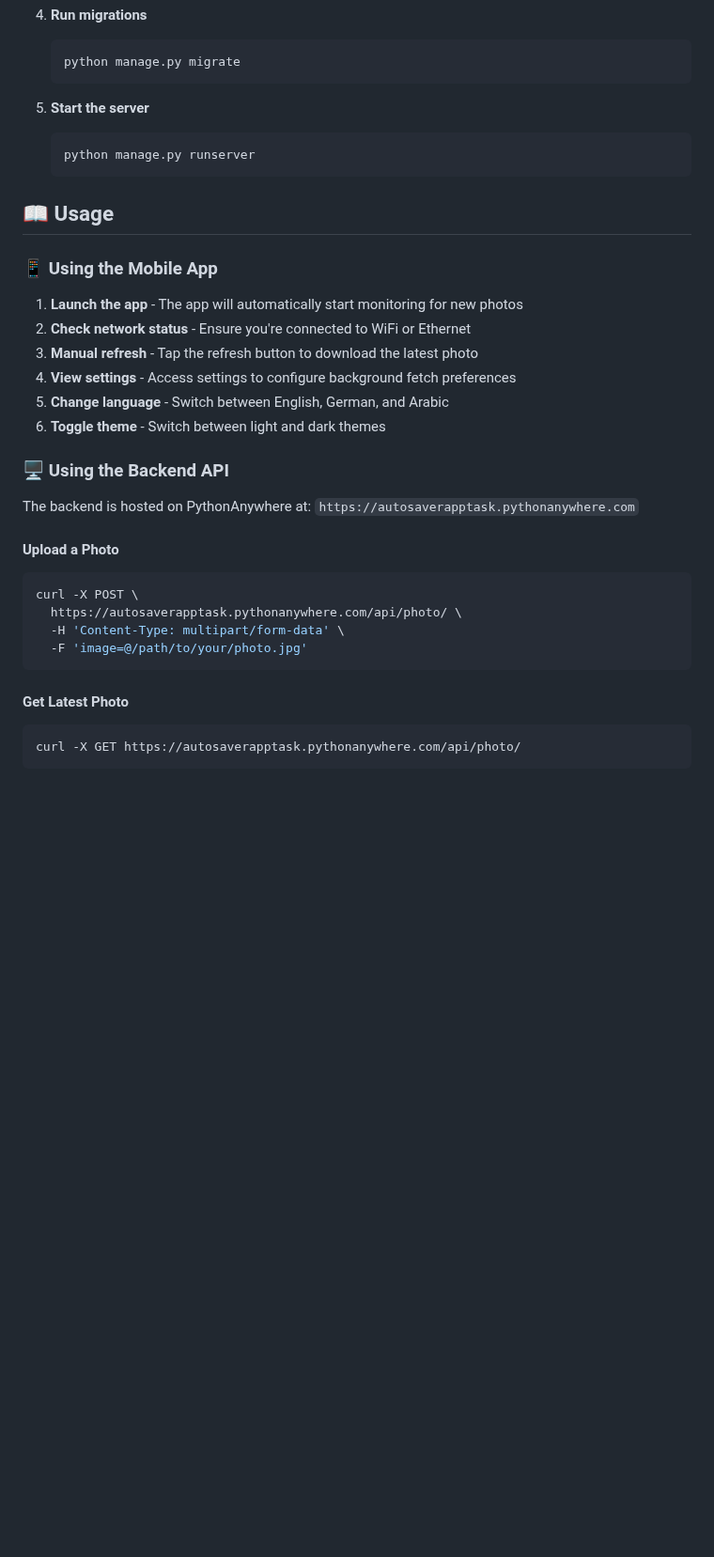
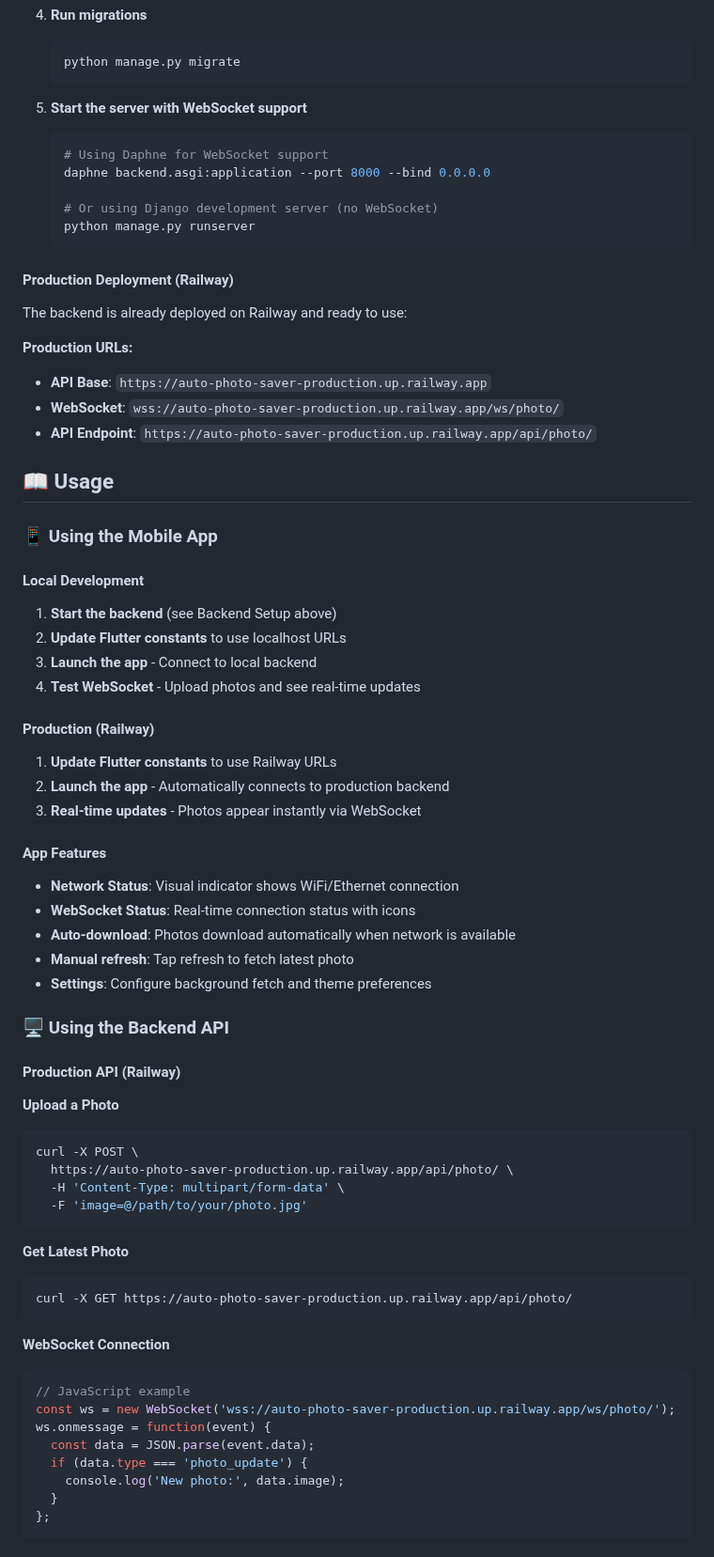
Before and after one commit to Rabee-Omran/Auto-Photo-Saver-App, a Markdown page: README.md, the part around one of its changes. Shown at 94% size. GitHub-like rendering; blank space fills up the shorter version.

````diff
--- a/README.md
+++ b/README.md
@@ -151,34 +174,72 @@ backend-django/
    python manage.py migrate
    ```
 
-5. **Start the server**
+5. **Start the server with WebSocket support**
    ```bash
+   # Using Daphne for WebSocket support
+   daphne backend.asgi:application --port 8000 --bind 0.0.0.0
+
+   # Or using Django development server (no WebSocket)
    python manage.py runserver
    ```
+
+#### Production Deployment (Railway)
+
+The backend is already deployed on Railway and ready to use:
+
+**Production URLs:**
+- **API Base**: `https://auto-photo-saver-production.up.railway.app`
+- **WebSocket**: `wss://auto-photo-saver-production.up.railway.app/ws/photo/`
+- **API Endpoint**: `https://auto-photo-saver-production.up.railway.app/api/photo/`
 
 ## 📖 Usage
 
 ### 📱 Using the Mobile App
 
-1. **Launch the app** - The app will automatically start monitoring for new photos
-2. **Check network status** - Ensure you're connected to WiFi or Ethernet
-3. **Manual refresh** - Tap the refresh button to download the latest photo
-4. **View settings** - Access settings to configure background fetch preferences
-5. **Change language** - Switch between English, German, and Arabic
-6. **Toggle theme** - Switch between light and dark themes
+#### Local Development
+1. **Start the backend** (see Backend Setup above)
+2. **Update Flutter constants** to use localhost URLs
+3. **Launch the app** - Connect to local backend
+4. **Test WebSocket** - Upload photos and see real-time updates
+
+#### Production (Railway)
+1. **Update Flutter constants** to use Railway URLs
+2. **Launch the app** - Automatically connects to production backend
+3. **Real-time updates** - Photos appear instantly via WebSocket
+
+#### App Features
+- **Network Status**: Visual indicator shows WiFi/Ethernet connection
+- **WebSocket Status**: Real-time connection status with icons
+- **Auto-download**: Photos download automatically when network is available
+- **Manual refresh**: Tap refresh to fetch latest photo
+- **Settings**: Configure background fetch and theme preferences
 
 ### 🖥️ Using the Backend API
 
-The backend is hosted on PythonAnywhere at: `https://autosaverapptask.pythonanywhere.com`
+#### Production API (Railway)
 
-#### Upload a Photo
+**Upload a Photo**
 ```bash
 curl -X POST \
-  https://autosaverapptask.pythonanywhere.com/api/photo/ \
+  https://auto-photo-saver-production.up.railway.app/api/photo/ \
   -H 'Content-Type: multipart/form-data' \
   -F 'image=@/path/to/your/photo.jpg'
 ```
 
-#### Get Latest Photo
+**Get Latest Photo**
 ```bash
-curl -X GET https://autosaverapptask.pythonanywhere.com/api/photo/
+curl -X GET https://auto-photo-saver-production.up.railway.app/api/photo/
+```
+
+**WebSocket Connection**
+```javascript
+// JavaScript example
+const ws = new WebSocket('wss://auto-photo-saver-production.up.railway.app/ws/photo/');
+ws.onmessage = function(event) {
+  const data = JSON.parse(event.data);
+  if (data.type === 'photo_update') {
+    console.log('New photo:', data.image);
+  }
+};
+```
+
````
Also changed, not shown: other parts of README.md (+177 -39 lines).
